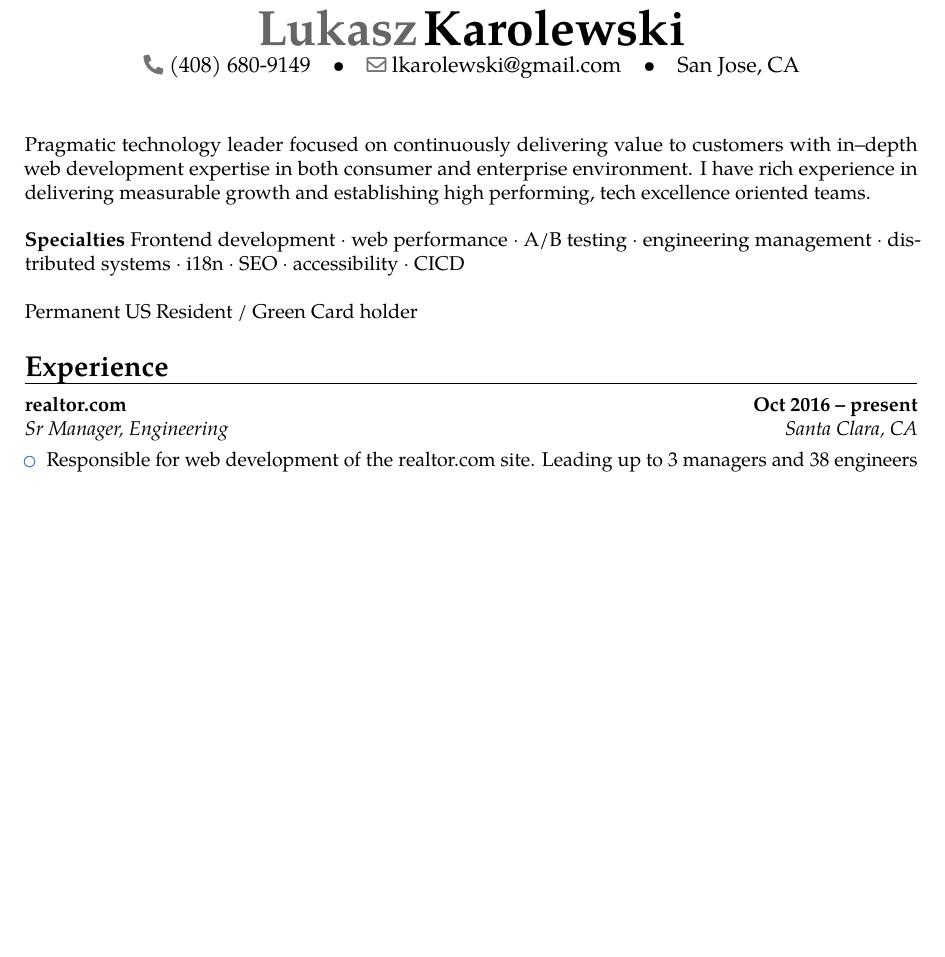
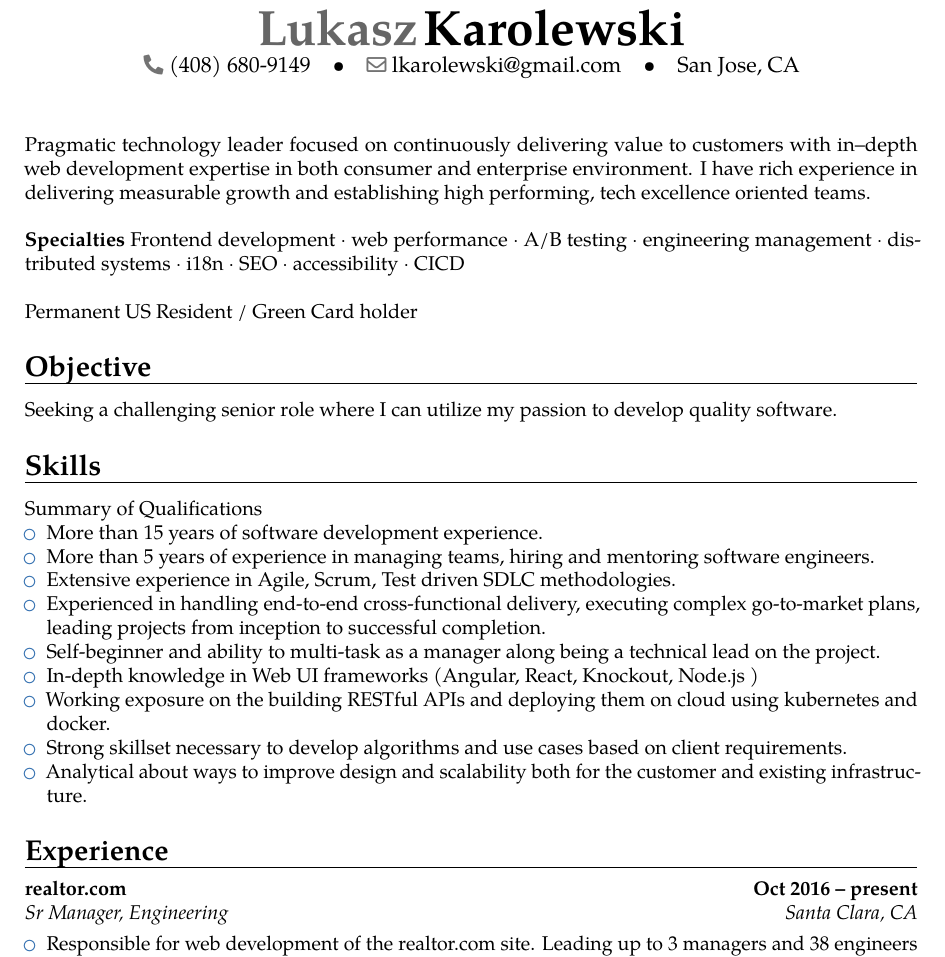
Before and after one commit to lukasz-karolewski/resume-coach, a LaTeX CV (resume/Resume_LukaszKarolewski.tex): part of page 1 of 3 before the commit and part of page 1 of 4 after it, cut so that both start at the same text, the shorter picture padded with empty space. Compiled offline with pdfLaTeX.

Commit message:
added some more sections

```diff
--- a/resume/Resume_LukaszKarolewski.tex
+++ b/resume/Resume_LukaszKarolewski.tex
@@ -59,11 +59,24 @@
 
 Permanent US Resident / Green Card holder
 
-% \section{Skills}
+\section{Objective}
 
-% \begin{itemize}
-%     \item
-% \end{itemize}
+Seeking a challenging senior role where I can utilize my passion to develop quality software.
+
+\section{Skills}
+Summary of Qualifications
+
+\begin{itemize}
+    \item More than 15 years of software development experience.
+    \item More than 5 years of experience in managing teams, hiring and mentoring software engineers.
+    \item Extensive experience in Agile, Scrum, Test driven SDLC methodologies.
+    \item Experienced in handling end-to-end cross-functional delivery, executing complex go-to-market plans, leading projects from inception to successful completion.
+    \item Self-beginner and ability to multi-task as a manager along being a technical lead on the project.
+    \item In-depth knowledge in Web UI frameworks (Angular, React, Knockout, Node.js )
+    \item Working exposure on the building RESTful APIs and deploying them on cloud using kubernetes and docker.
+    \item Strong skillset necessary to develop algorithms and use cases based on client requirements.
+    \item Analytical about ways to improve design and scalability both for the customer and existing infrastructure.
+\end{itemize}
 
 \section{Experience}
 
```
Also changed, not shown: 1 other file.
